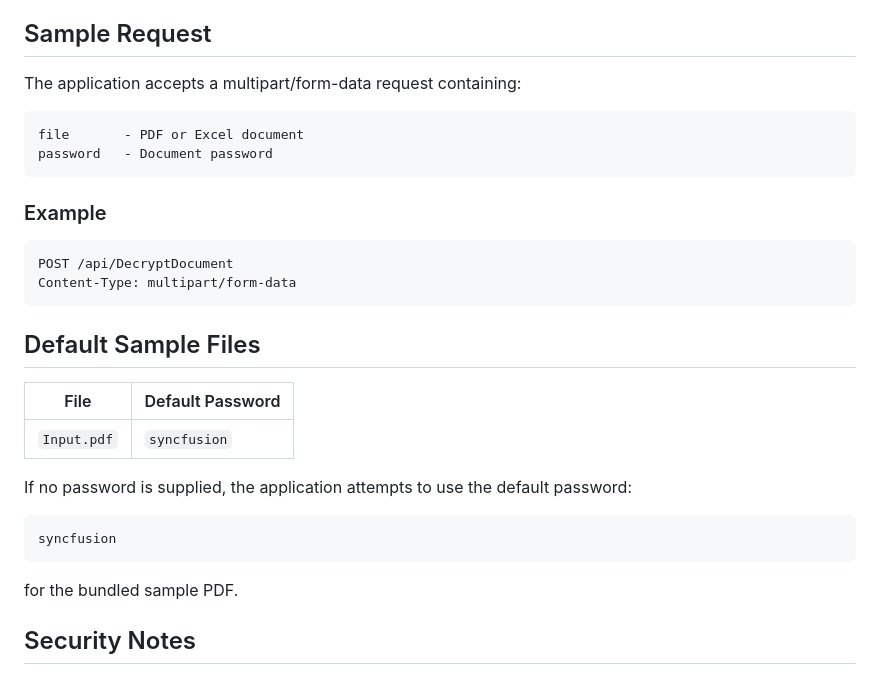
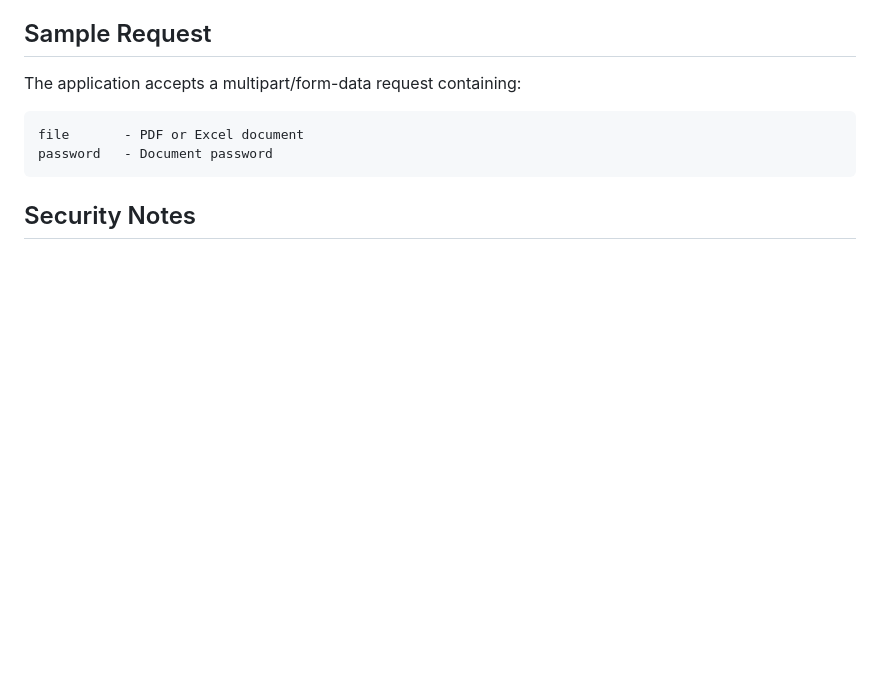
Before and after one commit to SyncfusionExamples/dotnet-document-decryption-azure-functions, a Markdown page: README.md, the part around the change. Drawn GitHub-style; blank space fills up the shorter version.

````diff
--- a/README.md
+++ b/README.md
@@ -122,27 +122,6 @@ file       - PDF or Excel document
 password   - Document password
 ```
 
-### Example
-
-```http
-POST /api/DecryptDocument
-Content-Type: multipart/form-data
-```
-
-## Default Sample Files
-
-| File | Default Password |
-| ------ | ------ |
-| `Input.pdf` | `syncfusion` |
-
-If no password is supplied, the application attempts to use the default password:
-
-```text
-syncfusion
-```
-
-for the bundled sample PDF.
-
 ## Security Notes
 
 * Documents are processed in memory.
````
